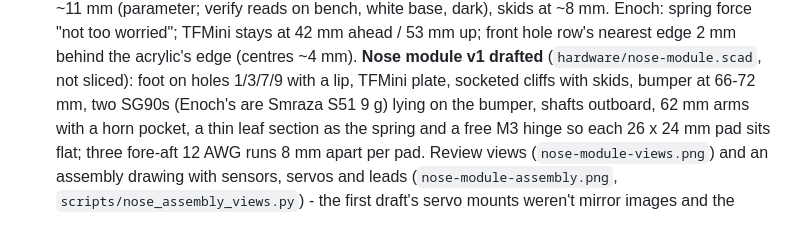
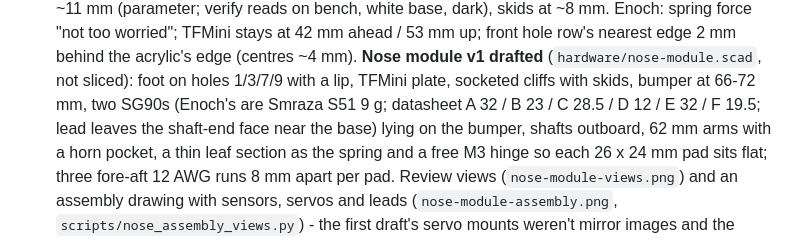
Before and after one commit to moellere/rover, a Markdown page: JOURNAL.md, the part around the change. Drawn GitHub-style.

Commit message:
hardware: nose module - servo mount to the S51/SG90 datasheet (tab F 19.5, spline A 32), servo lead from the shaft-end face
Co-Authored-By: Claude Opus 5.5 <noreply@anthropic.com>

```diff
--- a/JOURNAL.md
+++ b/JOURNAL.md
@@ -646,7 +646,7 @@ distance, spacing, chamfer size.
   behind the acrylic's edge (centres ~4 mm). **Nose module v1 drafted**
   (`hardware/nose-module.scad`, not sliced): foot on holes 1/3/7/9 with a
   lip, TFMini plate, socketed cliffs with skids, bumper at 66-72 mm, two
-  SG90s (Enoch's are Smraza S51 9 g) lying on the bumper, shafts outboard,
+  SG90s (Enoch's are Smraza S51 9 g; datasheet A 32 / B 23 / C 28.5 / D 12 / E 32 / F 19.5; lead leaves the shaft-end face near the base) lying on the bumper, shafts outboard,
   62 mm arms with a horn pocket, a thin leaf section as the spring and a
   free M3 hinge so each 26 x 24 mm pad sits flat; three fore-aft 12 AWG
   runs 8 mm apart per pad. Review views (`nose-module-views.png`) and an
```
Also changed, not shown: hardware/nose-module-assembly.png, hardware/nose-module-views.png, 1 other file.
